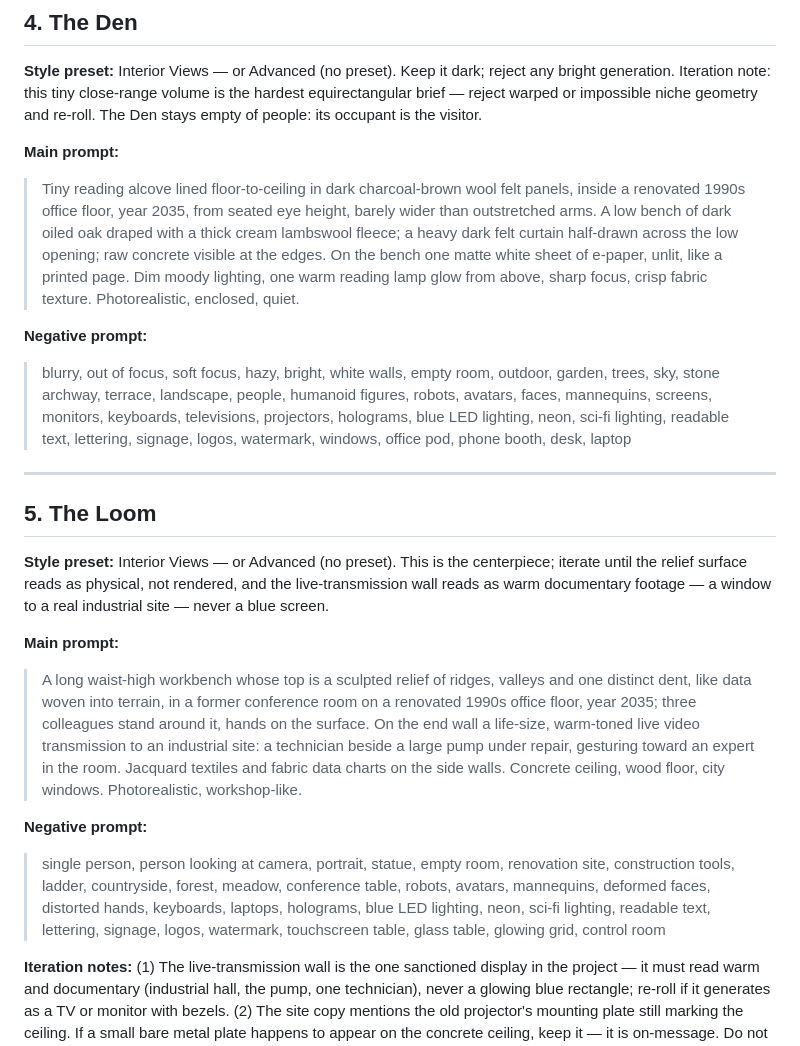
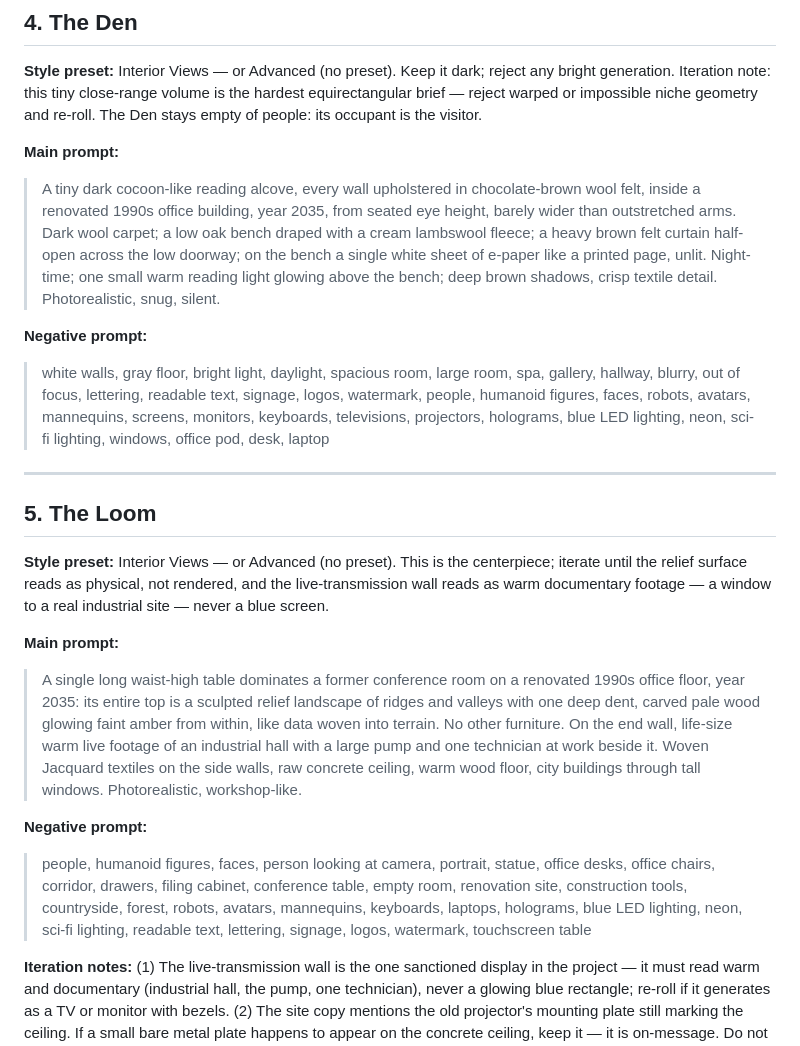
Before and after one commit to AlexHacksAround/FutureOfWork, a Markdown page: panoramas/prompts.md, the part around the change. Drawn GitHub-style.

Commit message:
feat: roll-5 prompts — people-free hero-object loom, dark-material den
Co-Authored-By: Claude Fable 5 <noreply@anthropic.com>

```diff
--- a/panoramas/prompts.md
+++ b/panoramas/prompts.md
@@ -144,23 +144,23 @@ negative prompt below.
 
 **Main prompt:**
 
-> Tiny reading alcove lined floor-to-ceiling in dark charcoal-brown wool felt
-> panels, inside a renovated 1990s office floor, year 2035, from seated eye
-> height, barely wider than outstretched arms. A low bench of dark oiled oak
-> draped with a thick cream lambswool fleece; a heavy dark felt curtain
-> half-drawn across the low opening; raw concrete visible at the edges. On
-> the bench one matte white sheet of e-paper, unlit, like a printed page.
-> Dim moody lighting, one warm reading lamp glow from above, sharp focus,
-> crisp fabric texture. Photorealistic, enclosed, quiet.
+> A tiny dark cocoon-like reading alcove, every wall upholstered in
+> chocolate-brown wool felt, inside a renovated 1990s office building, year
+> 2035, from seated eye height, barely wider than outstretched arms. Dark
+> wool carpet; a low oak bench draped with a cream lambswool fleece; a heavy
+> brown felt curtain half-open across the low doorway; on the bench a single
+> white sheet of e-paper like a printed page, unlit. Night-time; one small
+> warm reading light glowing above the bench; deep brown shadows, crisp
+> textile detail. Photorealistic, snug, silent.
 
 **Negative prompt:**
 
-> blurry, out of focus, soft focus, hazy, bright, white walls, empty room,
-> outdoor, garden, trees, sky, stone archway, terrace, landscape, people,
-> humanoid figures, robots, avatars, faces, mannequins, screens, monitors,
-> keyboards, televisions, projectors, holograms, blue LED lighting, neon,
-> sci-fi lighting, readable text, lettering, signage, logos, watermark,
-> windows, office pod, phone booth, desk, laptop
+> white walls, gray floor, bright light, daylight, spacious room, large room,
+> spa, gallery, hallway, blurry, out of focus, lettering, readable text,
+> signage, logos, watermark, people, humanoid figures, faces, robots,
+> avatars, mannequins, screens, monitors, keyboards, televisions, projectors,
+> holograms, blue LED lighting, neon, sci-fi lighting, windows, office pod,
+> desk, laptop
 
 ---
 
@@ -170,24 +170,23 @@ negative prompt below.
 
 **Main prompt:**
 
-> A long waist-high workbench whose top is a sculpted relief of ridges,
-> valleys and one distinct dent, like data woven into terrain, in a former
-> conference room on a renovated 1990s office floor, year 2035;
-> three colleagues stand around it, hands on the surface. On the end wall a
-> life-size, warm-toned live video transmission to an industrial site: a
-> technician beside a large pump under repair, gesturing toward an expert
-> in the room. Jacquard textiles and fabric data charts on the
-> side walls. Concrete ceiling, wood floor, city windows. Photorealistic,
-> workshop-like.
+> A single long waist-high table dominates a former conference room on a
+> renovated 1990s office floor, year 2035: its entire top is a sculpted
+> relief landscape of ridges and valleys with one deep dent, carved pale
+> wood glowing faint amber from within, like data woven into terrain. No
+> other furniture. On the end wall, life-size warm live footage of an
+> industrial hall with a large pump and one technician at work beside it.
+> Woven Jacquard textiles on the side walls, raw concrete ceiling, warm wood
+> floor, city buildings through tall windows. Photorealistic, workshop-like.
 
 **Negative prompt:**
 
-> single person, person looking at camera, portrait, statue, empty room,
-> renovation site, construction tools, ladder, countryside, forest, meadow,
-> conference table, robots, avatars, mannequins, deformed faces, distorted
-> hands, keyboards, laptops, holograms, blue LED lighting, neon, sci-fi
-> lighting, readable text, lettering, signage, logos, watermark, touchscreen
-> table, glass table, glowing grid, control room
+> people, humanoid figures, faces, person looking at camera, portrait,
+> statue, office desks, office chairs, corridor, drawers, filing cabinet,
+> conference table, empty room, renovation site, construction tools,
+> countryside, forest, robots, avatars, mannequins, keyboards, laptops,
+> holograms, blue LED lighting, neon, sci-fi lighting, readable text,
+> lettering, signage, logos, watermark, touchscreen table
 
 **Iteration notes:** (1) The live-transmission wall is the one sanctioned
 display in the project — it must read warm and documentary (industrial hall,
```
